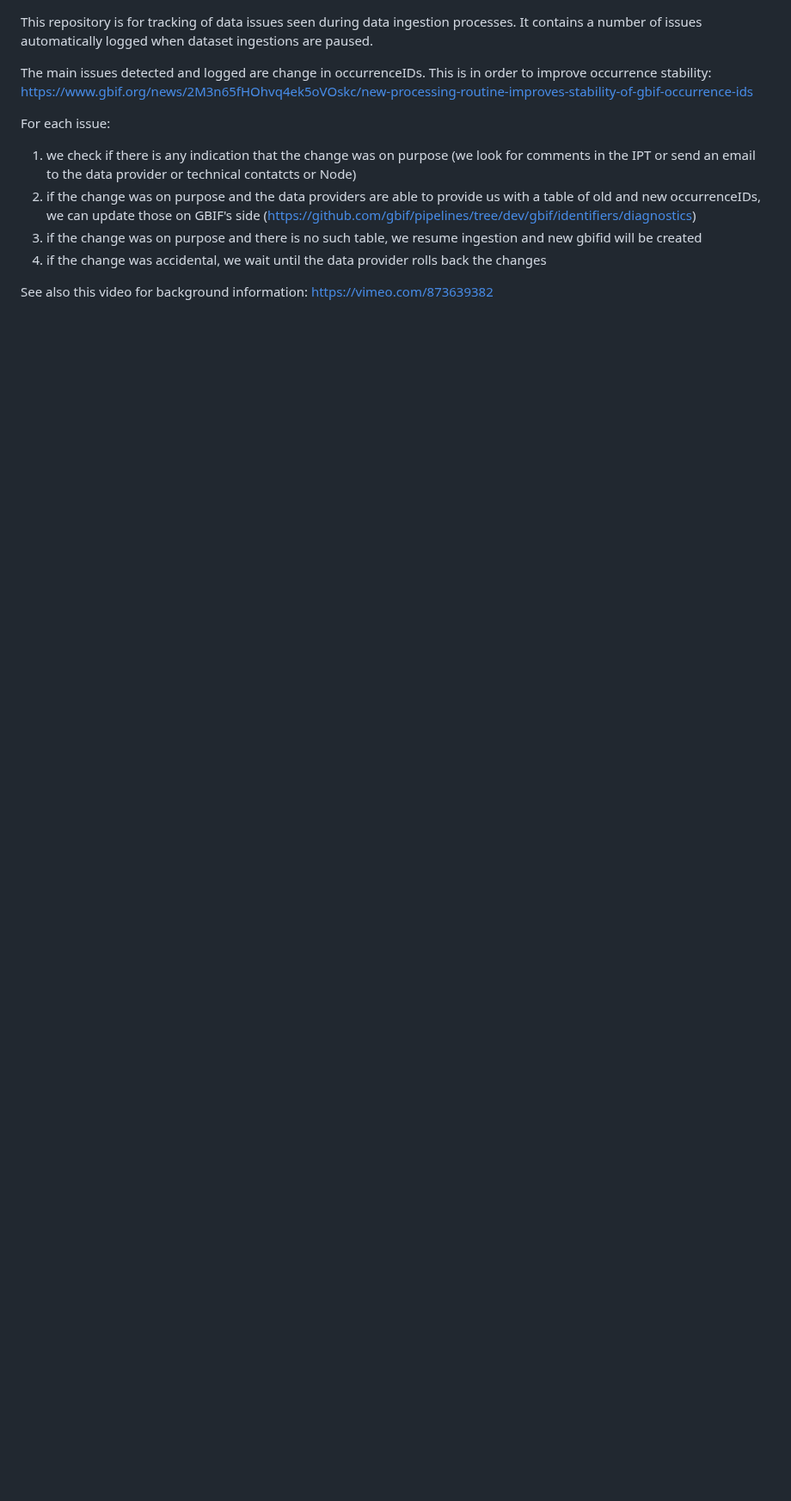
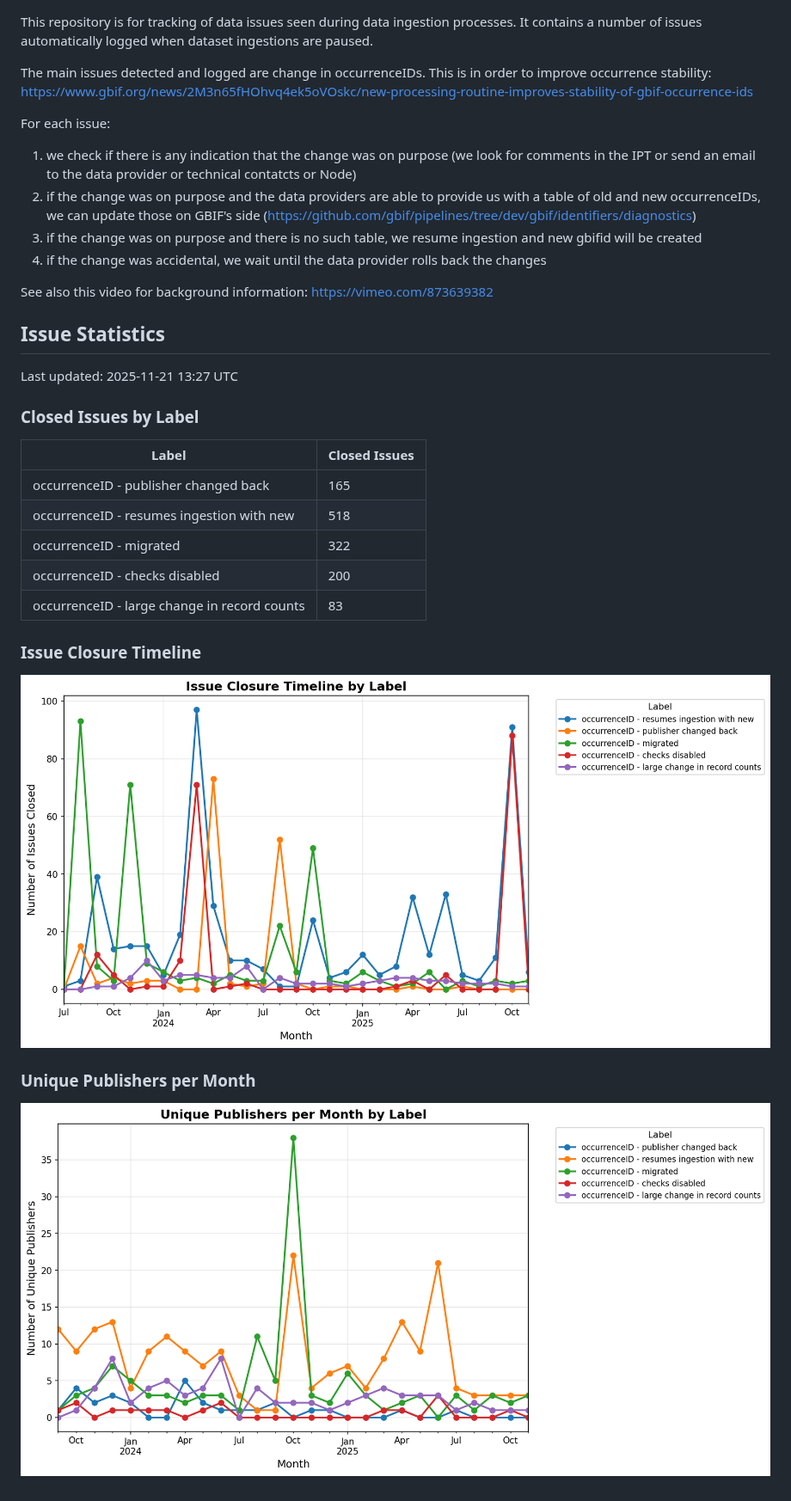
Before and after one commit to gbif/ingestion-management, a Markdown page: README.md, the part around the change. Shown at 86% size. GitHub-like rendering; pictures changed too: stats_publishers_timeline.png (added), stats_timeline.png (added); blank space fills up the shorter version.

Commit message:
Update issue statistics [automated]

```diff
--- a/README.md
+++ b/README.md
@@ -10,3 +10,25 @@ For each issue:
  4. if the change was accidental, we wait until the data provider rolls back the changes
 
 See also this video for background information: https://vimeo.com/873639382
+
+## Issue Statistics
+
+Last updated: 2025-11-21 13:27 UTC
+
+### Closed Issues by Label
+
+| Label | Closed Issues |
+|-------|---------------|
+| occurrenceID - publisher changed back | 165 |
+| occurrenceID - resumes ingestion with new | 518 |
+| occurrenceID - migrated | 322 |
+| occurrenceID - checks disabled | 200 |
+| occurrenceID - large change in record counts | 83 |
+
+### Issue Closure Timeline
+
+![Issue Closure Timeline](stats_timeline.png)
+
+### Unique Publishers per Month
+
+![Unique Publishers per Month](stats_publishers_timeline.png)
```
